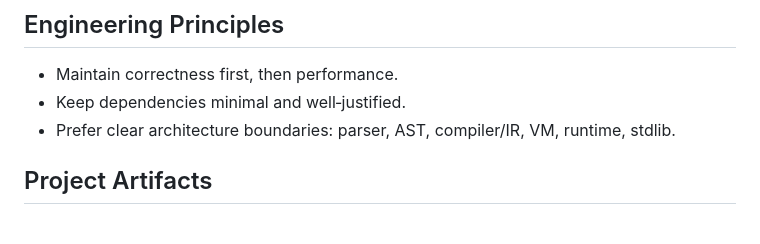
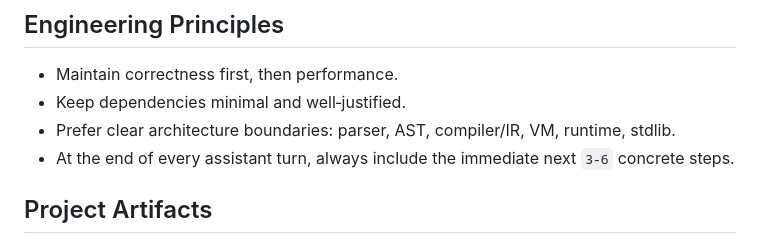
Before and after one commit to BlueBlazin/pyrs, a Markdown page: AGENTS.md, the part around the change. Rendered like a GitHub page.

Commit message:
docs: require reporting immediate 3-6 next steps each turn

```diff
--- a/AGENTS.md
+++ b/AGENTS.md
@@ -65,6 +65,7 @@ Current milestone state summary:
 - Maintain correctness first, then performance.
 - Keep dependencies minimal and well‑justified.
 - Prefer clear architecture boundaries: parser, AST, compiler/IR, VM, runtime, stdlib.
+- At the end of every assistant turn, always include the immediate next `3-6` concrete steps.
 
 ## Project Artifacts
 - Roadmap: `docs/ROADMAP.md`
```
